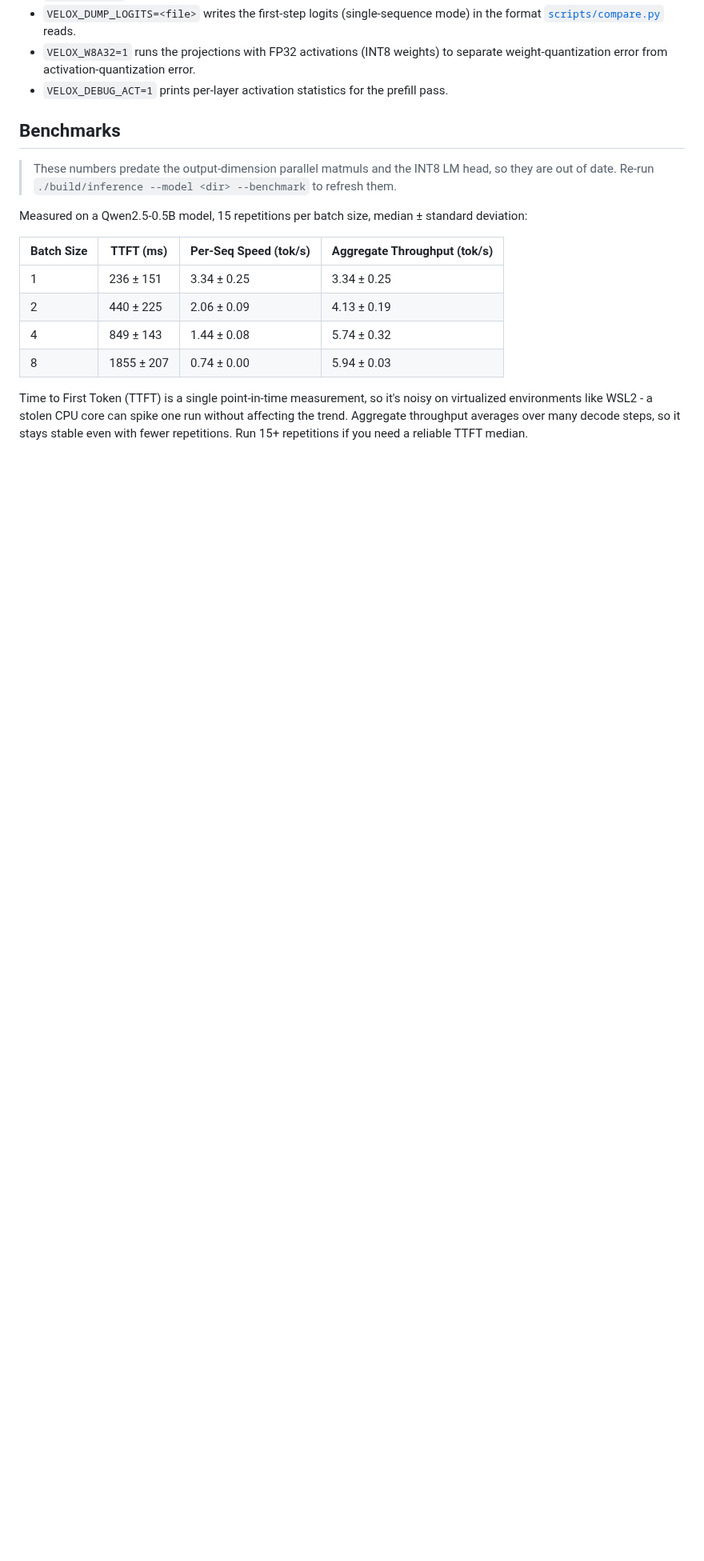
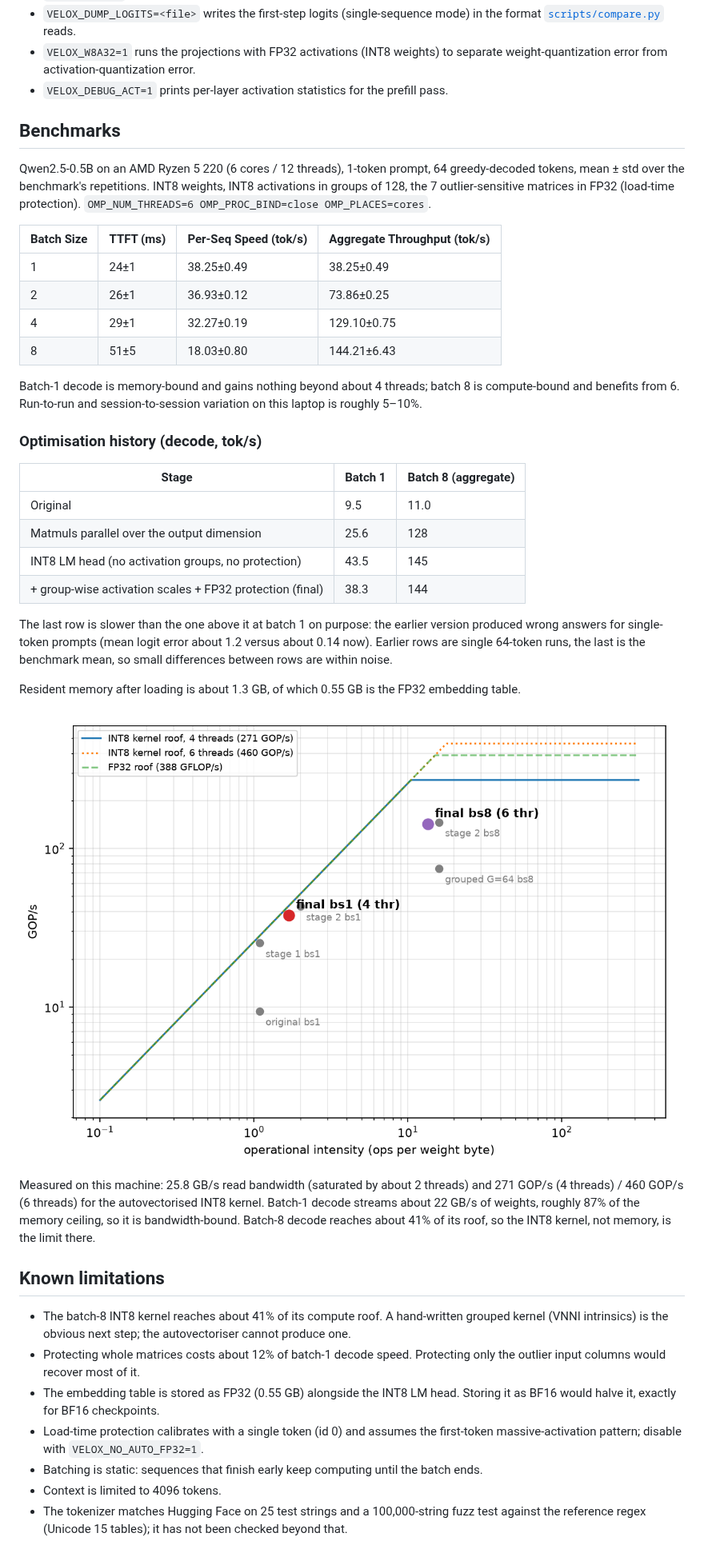
Before and after one commit to ovenpickled/velox, a Markdown page: README.md, the part around the change. Shown at 80% size. Drawn GitHub-style; pictures changed too: docs/roofline.png (added); blank space fills up the shorter version.

Commit message:
auto FP32 protection, ACT_GROUP=128, parallel silu, roofline, profiling, docs

```diff
--- a/README.md
+++ b/README.md
@@ -49,15 +49,39 @@ A C++ inference engine for running Qwen2.5-style transformer models on CPU. It l
 
 ## Benchmarks
 
-> These numbers predate the output-dimension parallel matmuls and the INT8 LM head, so they are out of date. Re-run `./build/inference --model <dir> --benchmark` to refresh them.
-
-Measured on a Qwen2.5-0.5B model, 15 repetitions per batch size, median ± standard deviation:
+Qwen2.5-0.5B on an AMD Ryzen 5 220 (6 cores / 12 threads), 1-token prompt, 64 greedy-decoded tokens, mean ± std over the benchmark's repetitions. INT8 weights, INT8 activations in groups of 128, the 7 outlier-sensitive matrices in FP32 (load-time protection). `OMP_NUM_THREADS=6 OMP_PROC_BIND=close OMP_PLACES=cores`.
 
 | Batch Size | TTFT (ms) | Per-Seq Speed (tok/s) | Aggregate Throughput (tok/s) |
-|------------|-----------|------------------------|-------------------------------|
-| 1 | 236 ± 151 | 3.34 ± 0.25 | 3.34 ± 0.25 |
-| 2 | 440 ± 225 | 2.06 ± 0.09 | 4.13 ± 0.19 |
-| 4 | 849 ± 143 | 1.44 ± 0.08 | 5.74 ± 0.32 |
-| 8 | 1855 ± 207 | 0.74 ± 0.00 | 5.94 ± 0.03 |
+|------------|-----------|-----------------------|------------------------------|
+| 1          | 24±1      | 38.25±0.49            | 38.25±0.49                   |
+| 2          | 26±1      | 36.93±0.12            | 73.86±0.25                   |
+| 4          | 29±1      | 32.27±0.19            | 129.10±0.75                  |
+| 8          | 51±5      | 18.03±0.80            | 144.21±6.43                  |
 
-Time to First Token (TTFT) is a single point-in-time measurement, so it's noisy on virtualized environments like WSL2 - a stolen CPU core can spike one run without affecting the trend. Aggregate throughput averages over many decode steps, so it stays stable even with fewer repetitions. Run 15+ repetitions if you need a reliable TTFT median.
+Batch-1 decode is memory-bound and gains nothing beyond about 4 threads; batch 8 is compute-bound and benefits from 6. Run-to-run and session-to-session variation on this laptop is roughly 5–10%.
+
+### Optimisation history (decode, tok/s)
+
+| Stage | Batch 1 | Batch 8 (aggregate) |
+|-------|---------|---------------------|
+| Original | 9.5 | 11.0 |
+| Matmuls parallel over the output dimension | 25.6 | 128 |
+| INT8 LM head (no activation groups, no protection) | 43.5 | 145 |
+| + group-wise activation scales + FP32 protection (final) | 38.3 | 144 |
+
+The last row is slower than the one above it at batch 1 on purpose: the earlier version produced wrong answers for single-token prompts (mean logit error about 1.2 versus about 0.14 now). Earlier rows are single 64-token runs, the last is the benchmark mean, so small differences between rows are within noise.
+
+Resident memory after loading is about 1.3 GB, of which 0.55 GB is the FP32 embedding table.
+
+### ![Roofline](docs/roofline.png)
+Measured on this machine: 25.8 GB/s read bandwidth (saturated by about 2 threads) and 271 GOP/s (4 threads) / 460 GOP/s (6 threads) for the autovectorised INT8 kernel. Batch-1 decode streams about 22 GB/s of weights, roughly 87% of the memory ceiling, so it is bandwidth-bound. Batch-8 decode reaches about 41% of its roof, so the INT8 kernel, not memory, is the limit there.
+
+## Known limitations
+
+- The batch-8 INT8 kernel reaches about 41% of its compute roof. A hand-written grouped kernel (VNNI intrinsics) is the obvious next step; the autovectoriser cannot produce one.
+- Protecting whole matrices costs about 12% of batch-1 decode speed. Protecting only the outlier input columns would recover most of it.
+- The embedding table is stored as FP32 (0.55 GB) alongside the INT8 LM head. Storing it as BF16 would halve it, exactly for BF16 checkpoints.
+- Load-time protection calibrates with a single token (id 0) and assumes the first-token massive-activation pattern; disable with `VELOX_NO_AUTO_FP32=1`.
+- Batching is static: sequences that finish early keep computing until the batch ends.
+- Context is limited to 4096 tokens.
+- The tokenizer matches Hugging Face on 25 test strings and a 100,000-string fuzz test against the reference regex (Unicode 15 tables); it has not been checked beyond that.
```
Also changed, not shown: RESULTS.md (added, +37 -0 lines), roofline.png (deleted), 13 other files.
